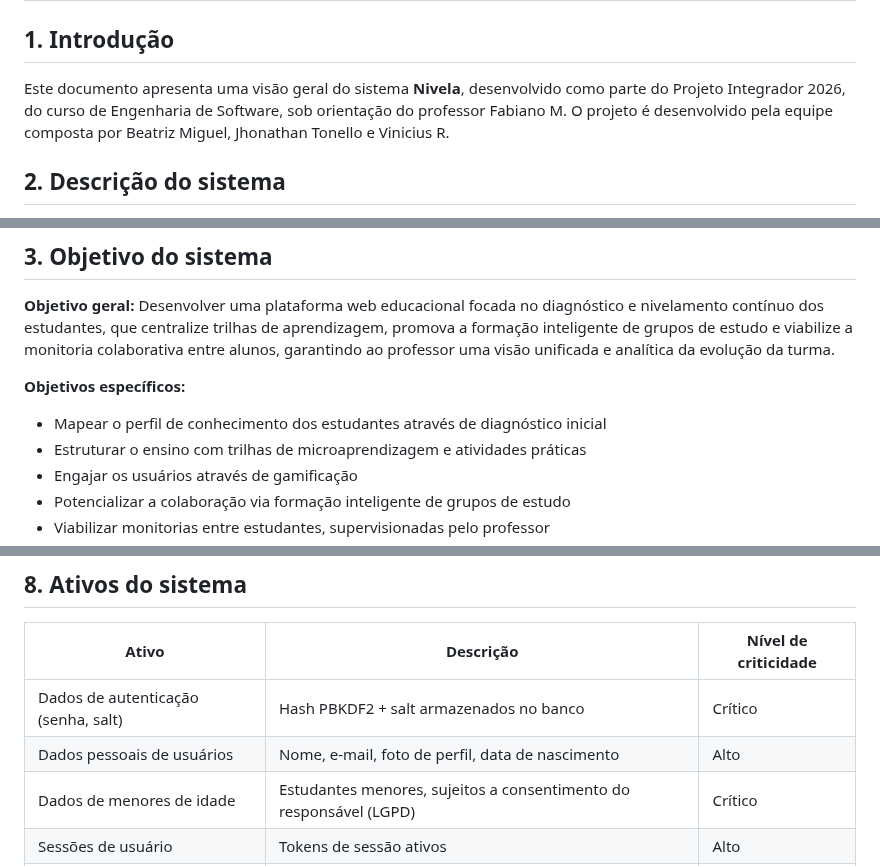
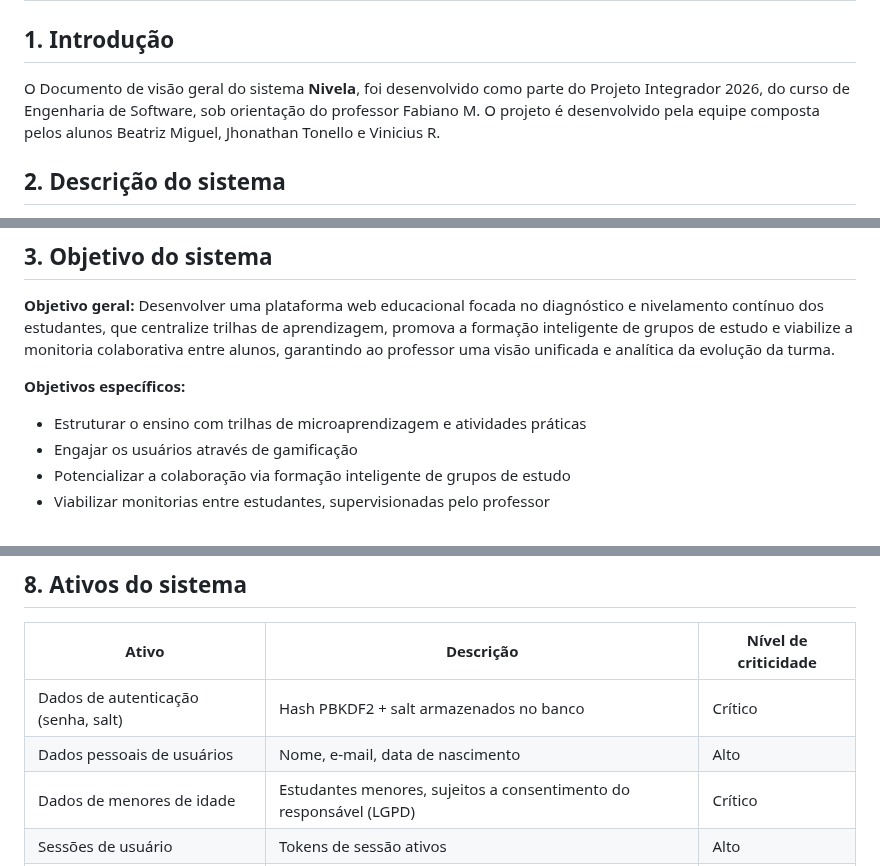
Before and after one commit to Projeto-Integrador2026/Projeto_Nivela.github, a Markdown page: docs/Documentacao-Tecnico-Cientifica/visao-geral-sistema.md, 3 parts joined by grey strips. GitHub-like rendering.

Commit message:
atualiza visão geral do sistema

```diff
--- a/docs/Documentacao-Tecnico-Cientifica/visao-geral-sistema.md
+++ b/docs/Documentacao-Tecnico-Cientifica/visao-geral-sistema.md
@@ -2,7 +2,7 @@
 
 ## 1. Introdução
 
-Este documento apresenta uma visão geral do sistema **Nivela**, desenvolvido como parte do Projeto Integrador 2026, do curso de Engenharia de Software, sob orientação do professor Fabiano M. O projeto é desenvolvido pela equipe composta por Beatriz Miguel, Jhonathan Tonello e Vinicius R.
+O Documento de visão geral do sistema **Nivela**, foi desenvolvido como parte do Projeto Integrador 2026, do curso de Engenharia de Software, sob orientação do professor Fabiano M. O projeto é desenvolvido pela equipe composta pelos alunos Beatriz Miguel, Jhonathan Tonello e Vinicius R.
 
 ## 2. Descrição do sistema
 
@@ -13,7 +13,7 @@ O Nivela é uma **plataforma web educacional** que centraliza o diagnóstico e o
 **Objetivo geral:** Desenvolver uma plataforma web educacional focada no diagnóstico e nivelamento contínuo dos estudantes, que centralize trilhas de aprendizagem, promova a formação inteligente de grupos de estudo e viabilize a monitoria colaborativa entre alunos, garantindo ao professor uma visão unificada e analítica da evolução da turma.
 
 **Objetivos específicos:**
-- Mapear o perfil de conhecimento dos estudantes através de diagnóstico inicial
+
 - Estruturar o ensino com trilhas de microaprendizagem e atividades práticas
 - Engajar os usuários através de gamificação
 - Potencializar a colaboração via formação inteligente de grupos de estudo
@@ -70,7 +70,7 @@ O sistema segue o padrão **MVT (Model-View-Template)**, padrão do framework Dj
 | Ativo | Descrição | Nível de criticidade |
 |-------|-----------|------------------------|
 | Dados de autenticação (senha, salt) | Hash PBKDF2 + salt armazenados no banco | Crítico |
-| Dados pessoais de usuários | Nome, e-mail, foto de perfil, data de nascimento | Alto |
+| Dados pessoais de usuários | Nome, e-mail, data de nascimento | Alto |
 | Dados de menores de idade | Estudantes menores, sujeitos a consentimento do responsável (LGPD) | Crítico |
 | Sessões de usuário | Tokens de sessão ativos | Alto |
 | Banco de dados (PostgreSQL) | Armazena todos os dados da aplicação | Crítico |
```
